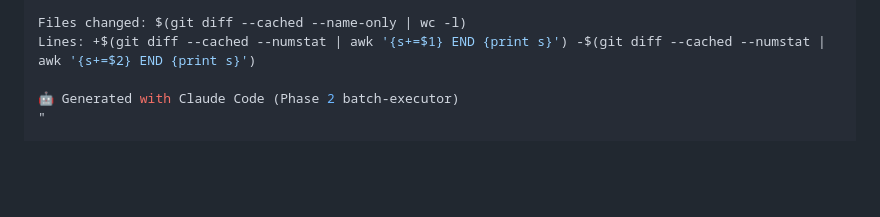
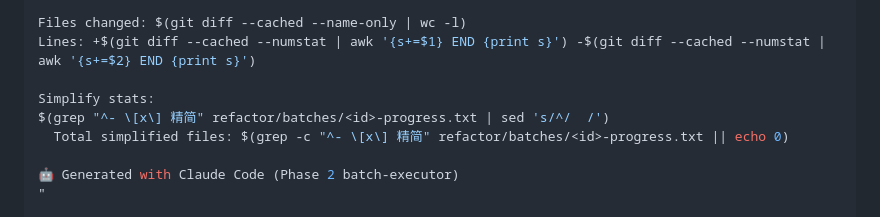
Before and after one commit to dantsinghua/linchat, a Markdown page: .claude/agents/batch-executor.md, the part around one of its changes. GitHub-like rendering; blank space fills up the shorter version.

```diff
--- a/.claude/agents/batch-executor.md
+++ b/.claude/agents/batch-executor.md
@@ -163,6 +224,10 @@ $(jq -r '.batches[] | select(.id == "<id>") | .addresses[]' refactor/04-refactor
 
 Files changed: $(git diff --cached --name-only | wc -l)
 Lines: +$(git diff --cached --numstat | awk '{s+=$1} END {print s}') -$(git diff --cached --numstat | awk '{s+=$2} END {print s}')
+
+Simplify stats:
+$(grep "^- \[x\] 精简" refactor/batches/<id>-progress.txt | sed 's/^/  /')
+  Total simplified files: $(grep -c "^- \[x\] 精简" refactor/batches/<id>-progress.txt || echo 0)
 
 🤖 Generated with Claude Code (Phase 2 batch-executor)
 "
```
Also changed, not shown: other parts of .claude/agents/batch-executor.md (+63 -2 lines), .claude/agents/batch-initializer.md (+32 -0 lines).
